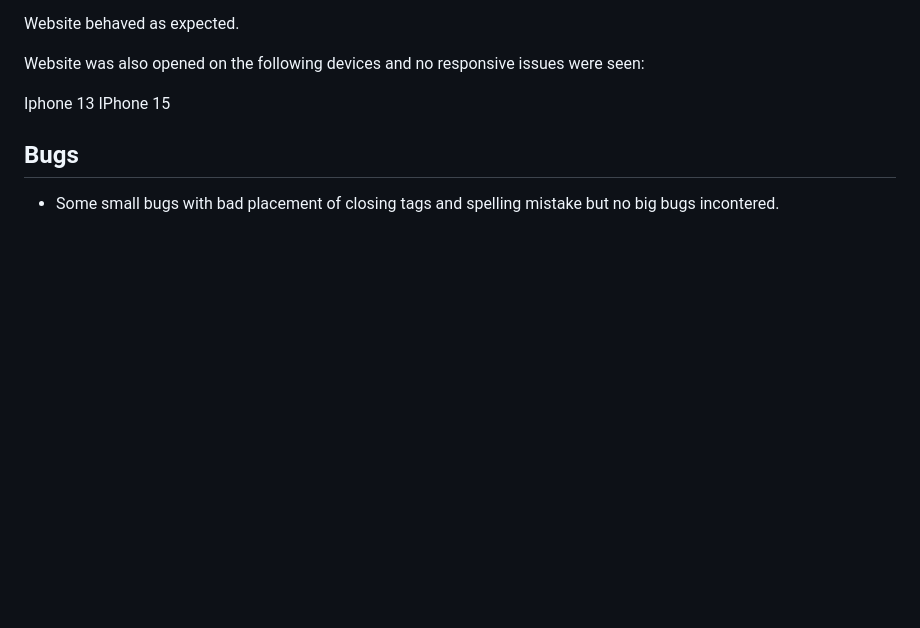
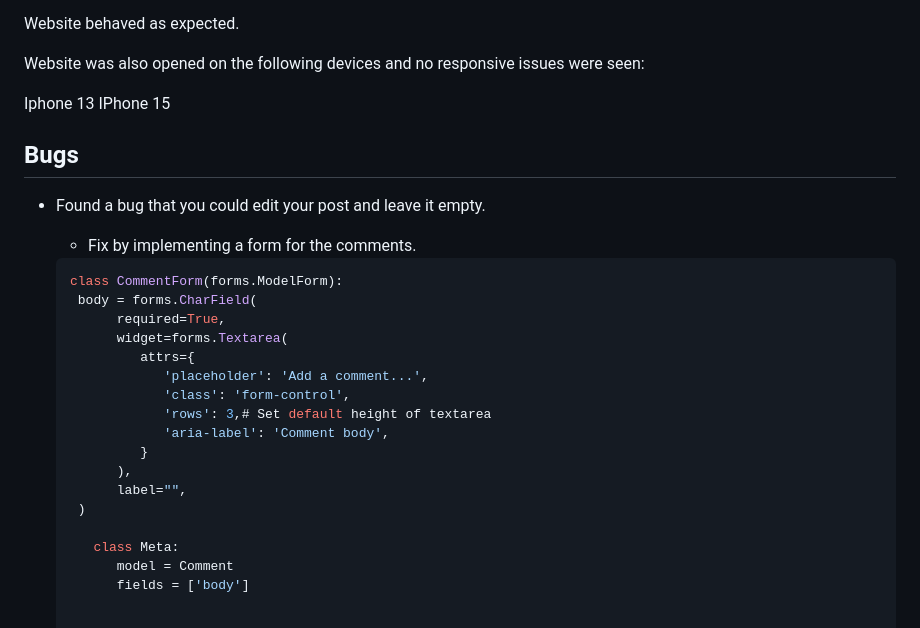
Before and after one commit to NiborGnu/p4-timeline, a Markdown page: TESTING.md, the part around the change. GitHub-like rendering; blank space fills up the shorter version.

Commit message:
Update bugs edit timepost

````diff
--- a/TESTING.md
+++ b/TESTING.md
@@ -158,4 +158,24 @@ IPhone 15
 
 ## Bugs
 
-- Some small bugs with bad placement of closing tags and spelling mistake but no big bugs incontered.
+- Found a bug that you could edit your post and leave it empty.
+
+   - Fix by implementing a form for the comments.
+   ```python
+   class CommentForm(forms.ModelForm):
+    body = forms.CharField(
+         required=True,
+         widget=forms.Textarea(
+            attrs={
+               'placeholder': 'Add a comment...',
+               'class': 'form-control',
+               'rows': 3,# Set default height of textarea
+               'aria-label': 'Comment body',
+            }
+         ),
+         label="",
+    )
+
+      class Meta:
+         model = Comment
+         fields = ['body']
````
